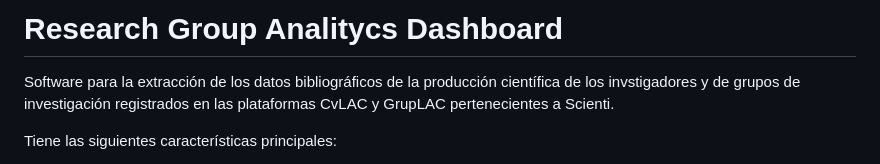
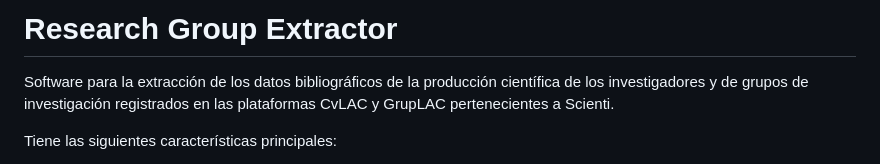
Before and after one commit to JarbyDaniel/ScientiExtractor, a Markdown page: README.md, the part around the change. Drawn GitHub-style.

Commit message:
Update instruction

```diff
--- a/README.md
+++ b/README.md
@@ -1,7 +1,7 @@
 
-# Research Group Analitycs Dashboard
+# Research Group Extractor
 
-Software para la extracción de los datos bibliográficos de la producción científica de los invstigadores y de grupos de investigación registrados en las plataformas CvLAC y GrupLAC pertenecientes a Scienti.
+Software para la extracción de los datos bibliográficos de la producción científica de los investigadores y de grupos de investigación registrados en las plataformas CvLAC y GrupLAC pertenecientes a Scienti.
 
 Tiene las siguientes características principales:
 - Extrae datos de investigadores y grupos de investigación de las plataformas CvLAC y GrupLAC, de manera masiva o bajo demanda.
```
